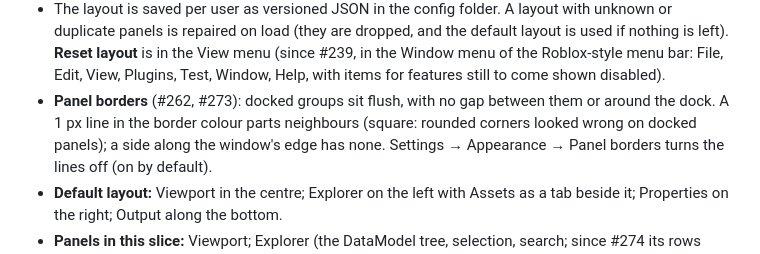
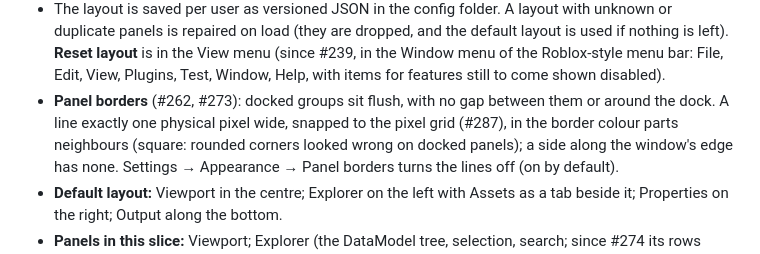
Before and after one commit to Metallic-Club/studio, a Markdown page: docs/adr/0009-studio-foundation.md, the part around the change. GitHub-like rendering.

Commit message:
studio: pixel-exact 1 px outlines between docked panels (#287) (#294)
Co-authored-by: Claude Opus 5.5 <noreply@anthropic.com>

```diff
--- a/docs/adr/0009-studio-foundation.md
+++ b/docs/adr/0009-studio-foundation.md
@@ -91,8 +91,8 @@ One window, one state machine: **Splash → Sign in → Projects → Editor**. O
   repaired on load (they are dropped, and the default layout is used if nothing is left). **Reset layout** is in the
   View menu (since #239, in the Window menu of the Roblox-style menu bar: File, Edit, View, Plugins, Test, Window,
   Help, with items for features still to come shown disabled).
-- **Panel borders** (#262, #273): docked groups sit flush, with no gap between them or around the dock. A 1 px line
-  in the border colour parts neighbours (square: rounded corners looked wrong on docked panels); a side along the
+- **Panel borders** (#262, #273): docked groups sit flush, with no gap between them or around the dock. A line exactly one
+  physical pixel wide, snapped to the pixel grid (#287), in the border colour parts neighbours (square: rounded corners looked wrong on docked panels); a side along the
   window's edge has none. Settings → Appearance → Panel borders turns the lines off (on by default).
 - **Default layout:** Viewport in the centre; Explorer on the left with Assets as a tab beside it; Properties on the
   right; Output along the bottom.
```
Also changed, not shown: docs/screenshots/216-editor.png, 1 other file.
